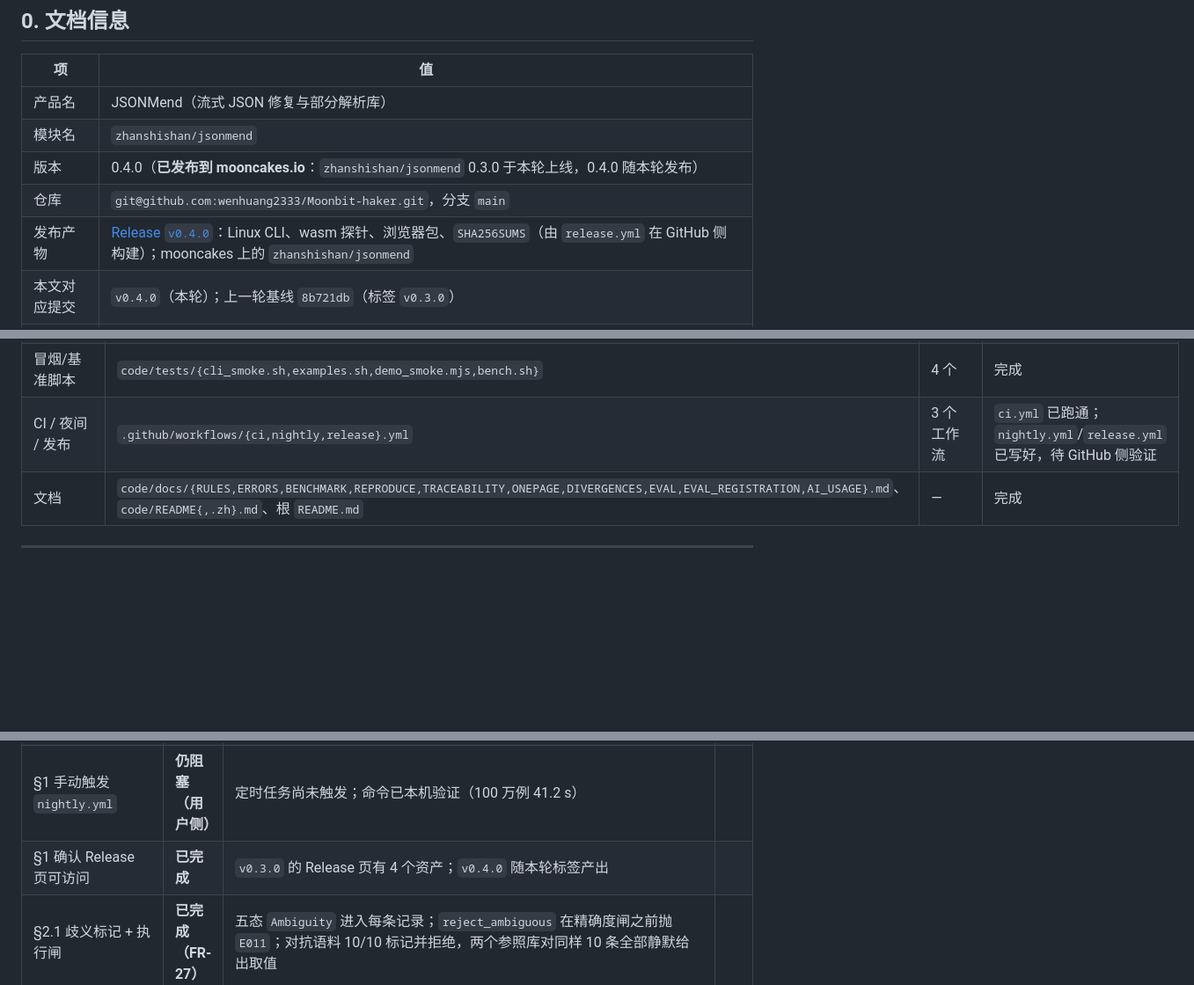
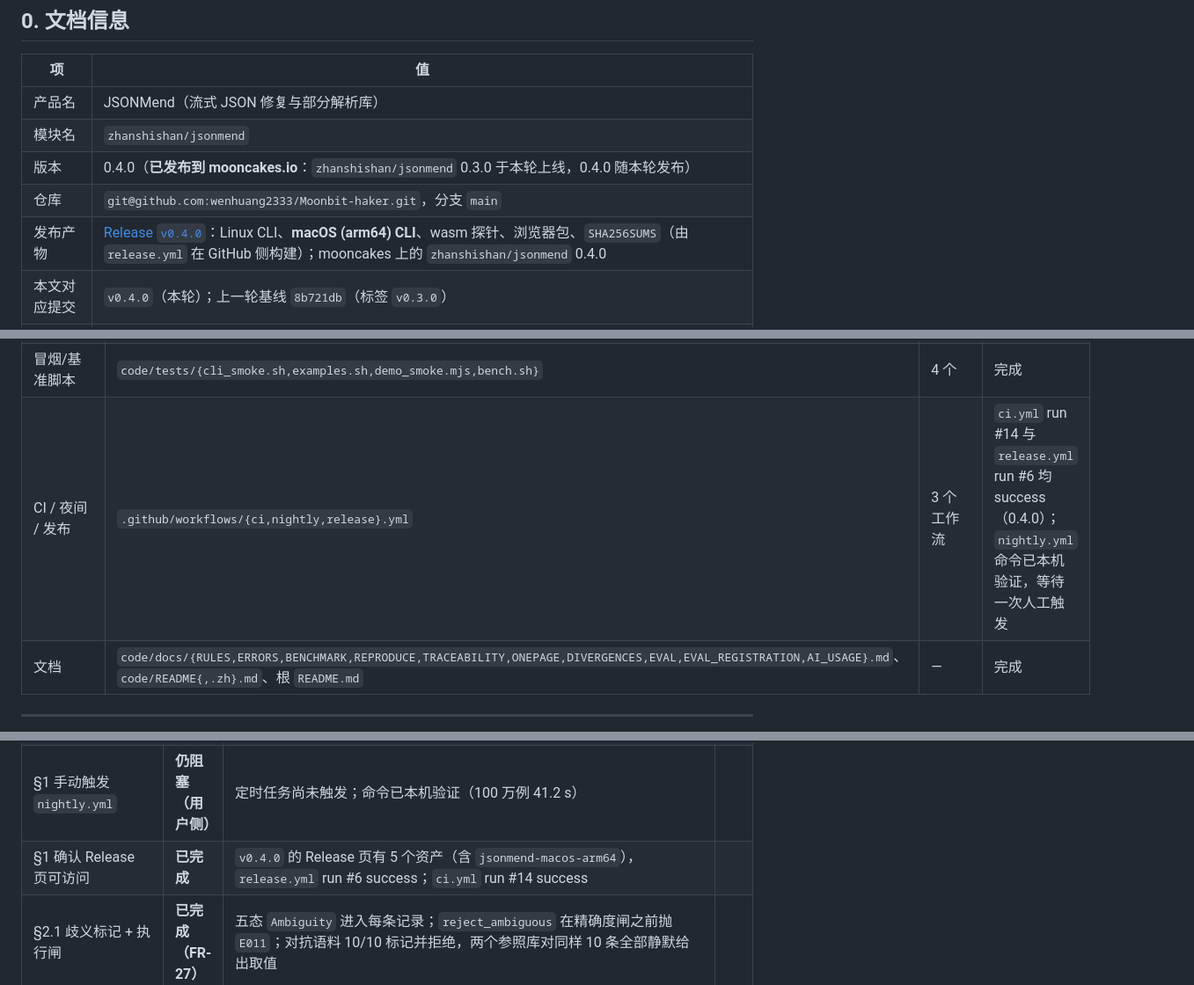
Before and after one commit to wenhuang2333/Moonbit-haker, a Markdown page: 产品文档.md, 3 parts joined by grey strips. Shown at 88% size. GitHub-like rendering; blank space fills up the shorter version.

```diff
--- a/产品文档.md
+++ b/产品文档.md
@@ -11,7 +11,7 @@
 | 模块名 | `zhanshishan/jsonmend` |
 | 版本 | 0.4.0（**已发布到 mooncakes.io**：`zhanshishan/jsonmend` 0.3.0 于本轮上线，0.4.0 随本轮发布） |
 | 仓库 | `git@github.com:wenhuang2333/Moonbit-haker.git`，分支 `main` |
-| 发布产物 | [Release `v0.4.0`](https://github.com/wenhuang2333/Moonbit-haker/releases/tag/v0.4.0)：Linux CLI、wasm 探针、浏览器包、`SHA256SUMS`（由 `release.yml` 在 GitHub 侧构建）；mooncakes 上的 `zhanshishan/jsonmend` |
+| 发布产物 | [Release `v0.4.0`](https://github.com/wenhuang2333/Moonbit-haker/releases/tag/v0.4.0)：Linux CLI、**macOS (arm64) CLI**、wasm 探针、浏览器包、`SHA256SUMS`（由 `release.yml` 在 GitHub 侧构建）；mooncakes 上的 `zhanshishan/jsonmend` 0.4.0 |
 | 本文对应提交 | `v0.4.0`（本轮）；上一轮基线 `8b721db`（标签 `v0.3.0`） |
 | 文档生成时间 | 2026-10-15（第五轮修订，对应 0.4.0） |
 | 目标平台 | wasm-gc / native / js（三后端同源，同一套测试全跑） |
@@ -139,7 +139,7 @@ mooncakes），证据质量按「先补最难的情形」重做；Issues/PR/夜
 | 差分报告（提交版） | `code/docs/DIVERGENCES.md` | 660 行，`--no-stamp` 可逐字节复现 | 完成 |
 | 真值评测 | `code/tests/eval/{corpus.py,run_eval.py}` + `code/docs/{EVAL_REGISTRATION,EVAL}.md` | 1200 条，四条判据 | 完成 |
 | 冒烟/基准脚本 | `code/tests/{cli_smoke.sh,examples.sh,demo_smoke.mjs,bench.sh}` | 4 个 | 完成 |
-| CI / 夜间 / 发布 | `.github/workflows/{ci,nightly,release}.yml` | 3 个工作流 | `ci.yml` 已跑通；`nightly.yml`/`release.yml` 已写好，待 GitHub 侧验证 |
+| CI / 夜间 / 发布 | `.github/workflows/{ci,nightly,release}.yml` | 3 个工作流 | `ci.yml` run #14 与 `release.yml` run #6 均 success（0.4.0）；`nightly.yml` 命令已本机验证，等待一次人工触发 |
 | 文档 | `code/docs/{RULES,ERRORS,BENCHMARK,REPRODUCE,TRACEABILITY,ONEPAGE,DIVERGENCES,EVAL,EVAL_REGISTRATION,AI_USAGE}.md`、`code/README{,.zh}.md`、根 `README.md` | — | 完成 |
 
 ---
@@ -1497,7 +1516,7 @@ $ sed 's/^/data: /' llm/fixtures/anthropic_single.jsonl | awk '{print; print ""}
 | §1 发布 mooncakes | **已完成** | `moon whoami` = `zhanshishan`，模块名改为 `zhanshishan/jsonmend`；0.3.0 已发布（校验和 `0241a16e343c6f91814efaa189ad16bb95ec49c97a6b8ae6a6406547faf6185c`），0.4.0 随本轮发布 |
 | §1 Issues / PR | **仍阻塞（用户侧）** | agent 沙箱访问不到 github.com 的网页与写接口；已把「需要人工做一次」写进 §10 的限制表与 `code/docs/REPRODUCE.md` |
 | §1 手动触发 `nightly.yml` | **仍阻塞（用户侧）** | 定时任务尚未触发；命令已本机验证（100 万例 41.2 s） |
-| §1 确认 Release 页可访问 | **已完成** | `v0.3.0` 的 Release 页有 4 个资产；`v0.4.0` 随本轮标签产出 |
+| §1 确认 Release 页可访问 | **已完成** | `v0.4.0` 的 Release 页有 5 个资产（含 `jsonmend-macos-arm64`），`release.yml` run #6 success；`ci.yml` run #14 success |
 | §2.1 歧义标记 + 执行闸 | **已完成（FR-27）** | 五态 `Ambiguity` 进入每条记录；`reject_ambiguous` 在精确度闸之前抛 `E011`；对抗语料 10/10 标记并拒绝，两个参照库对同样 10 条全部静默给出取值 |
 | §2.2 参照库对照 | **已完成（FR-31）** | 同一 1200 条：JSONMend 静默错值 0、`jsonrepair` 122、`json_repair` 189；执行闸拒绝 254/1200 且放行错值 0 |
 | §2.2 流式路径真值 | **已完成（FR-31）** | 8 条路径（分块 1/3/7/随机 + 双 provider 工具流/文本流）全部 1200/1200，零分歧 |
```
Also changed, not shown: other parts of 产品文档.md (+28 -9 lines), code/CHANGELOG.md (+2 -1 lines).
